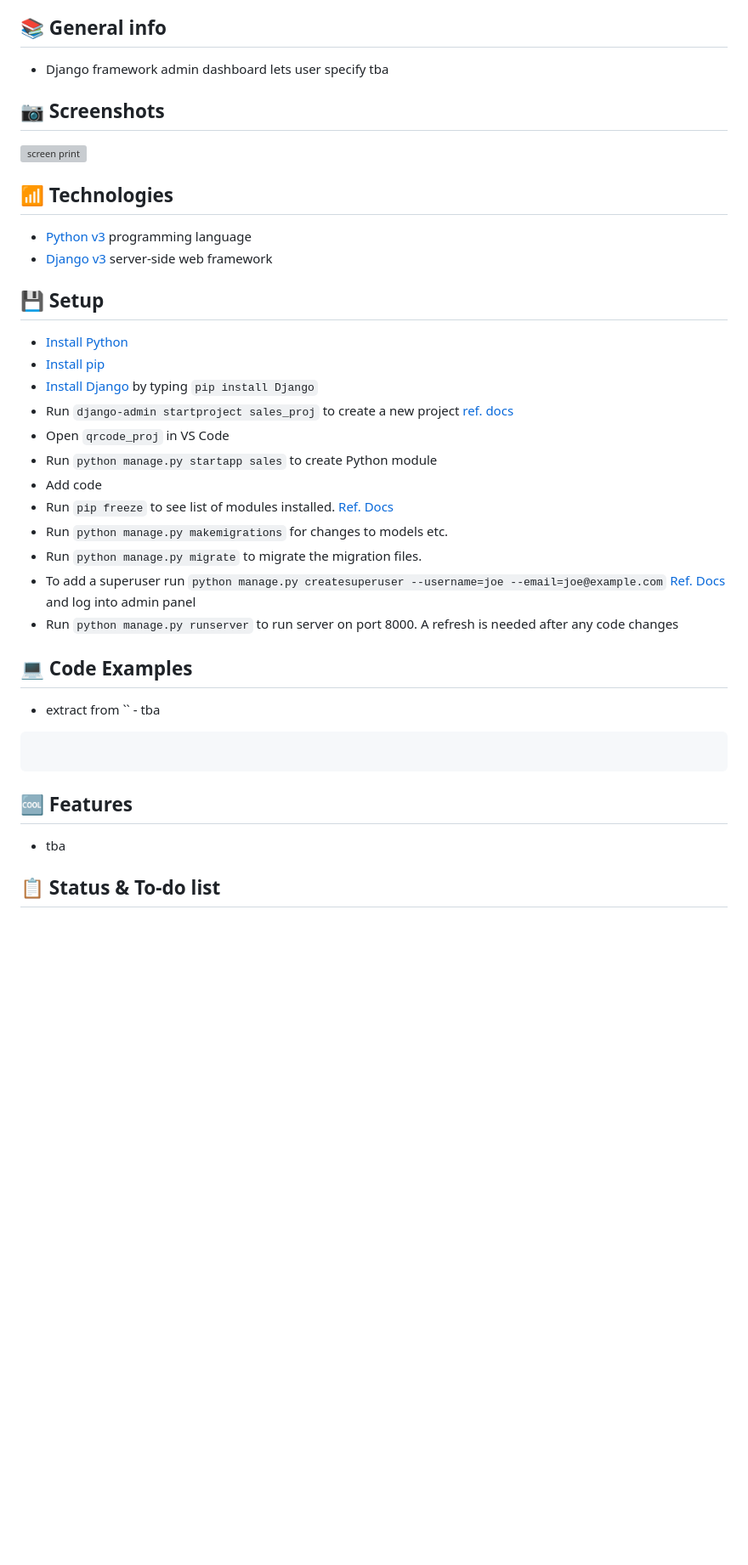
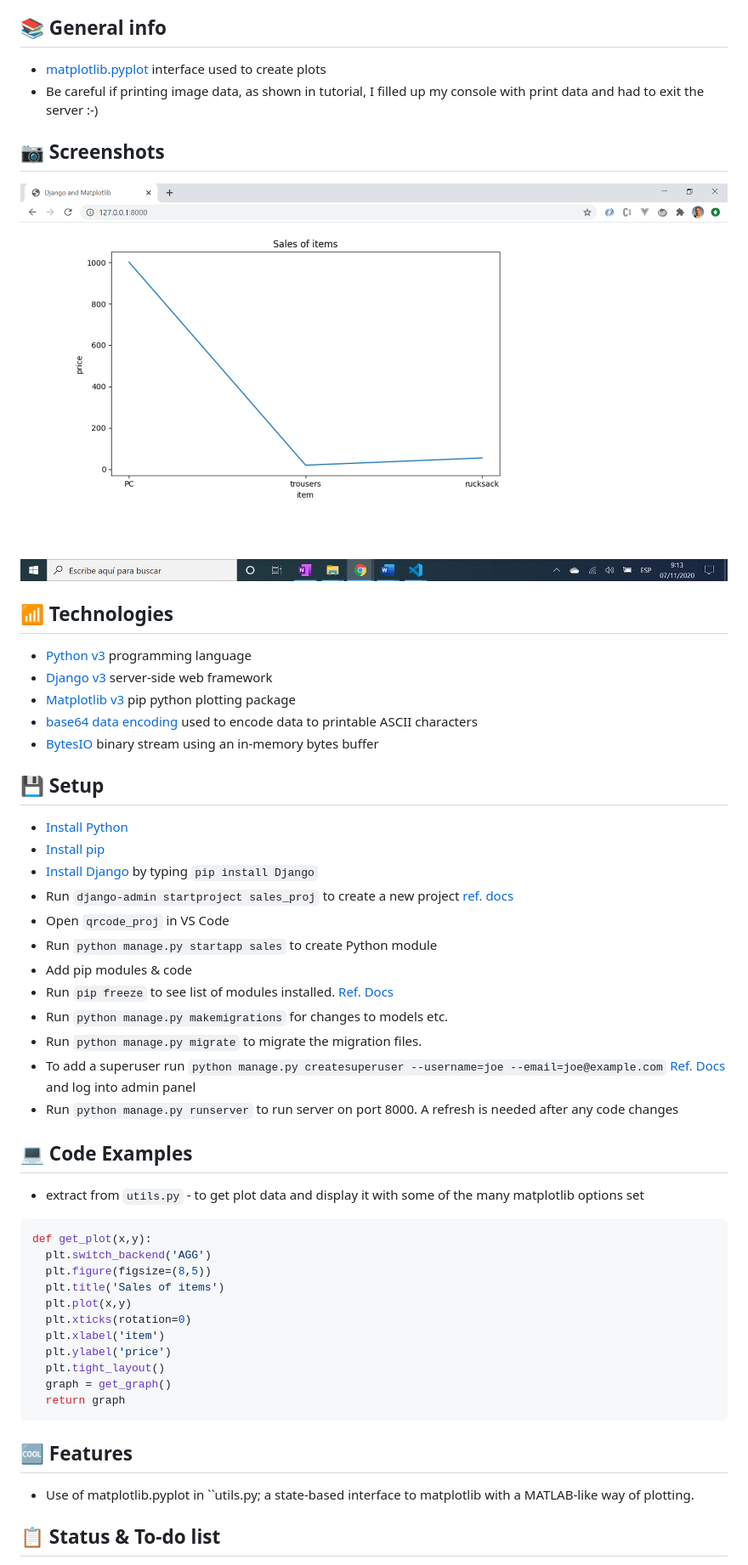
Before and after one commit to AndrewJBateman/python-django-matplotlib, a Markdown page: README.md, the part around the change printed below. Shown: that part at 85% size. Rendered like a GitHub page; pictures changed too: img/plot.png (added); blank space fills up the shorter version; grey boxes are pictures that could not be loaded.

Commit message:
tutorial code & readme completed

````diff
--- a/README.md
+++ b/README.md
@@ -19,16 +19,20 @@
 
 ## :books: General info
 
-* Django framework admin dashboard lets user specify tba
+* [matplotlib.pyplot](https://matplotlib.org/api/_as_gen/matplotlib.pyplot.html?highlight=pyplot#module-matplotlib.pyplot) interface used to create plots
+* Be careful if printing image data, as shown in tutorial, I filled up my console with print data and had to exit the server :-)
 
 ## :camera: Screenshots
 
-![screen print](./img/admin.png)
+![screen print](./img/plot.png)
 
 ## :signal_strength: Technologies
 
 * [Python v3](https://www.python.org/) programming language
 * [Django v3](https://www.djangoproject.com/) server-side web framework
+* [Matplotlib v3](https://pypi.org/project/matplotlib/) pip python plotting package
+* [base64 data encoding](https://docs.python.org/3/library/base64.html) used to encode data to printable ASCII characters
+* [BytesIO](https://docs.python.org/3/library/io.html?highlight=bytesio#io.BytesIO) binary stream using an in-memory bytes buffer
 
 ## :floppy_disk: Setup
 
@@ -38,7 +42,7 @@
 * Run `django-admin startproject sales_proj` to create a new project [ref. docs](https://docs.djangoproject.com/en/3.1/intro/tutorial01/)
 * Open `qrcode_proj` in VS Code
 * Run `python manage.py startapp sales` to create Python module
-* Add code
+* Add pip modules & code
 * Run `pip freeze` to see list of modules installed. [Ref. Docs](https://pip.pypa.io/en/stable/reference/pip_freeze/)
 * Run `python manage.py makemigrations` for changes to models etc.
 * Run `python manage.py migrate` to migrate the migration files.
@@ -47,15 +51,25 @@
 
 ## :computer: Code Examples
 
-* extract from `` - tba
+* extract from `utils.py` - to get plot data and display it with some of the many matplotlib options set
 
 ```python
-
+def get_plot(x,y):
+  plt.switch_backend('AGG')
+  plt.figure(figsize=(8,5))
+  plt.title('Sales of items')
+  plt.plot(x,y)
+  plt.xticks(rotation=0)
+  plt.xlabel('item')
+  plt.ylabel('price')
+  plt.tight_layout()
+  graph = get_graph()
+  return graph
 ```
 
 ## :cool: Features
 
-* tba
+* Use of matplotlib.pyplot in ``utils.py; a state-based interface to matplotlib with a MATLAB-like way of plotting.
 
 ## :clipboard: Status & To-do list
 
````
Also changed, not shown: other parts of README.md (+3 -3 lines), 5 other files.
